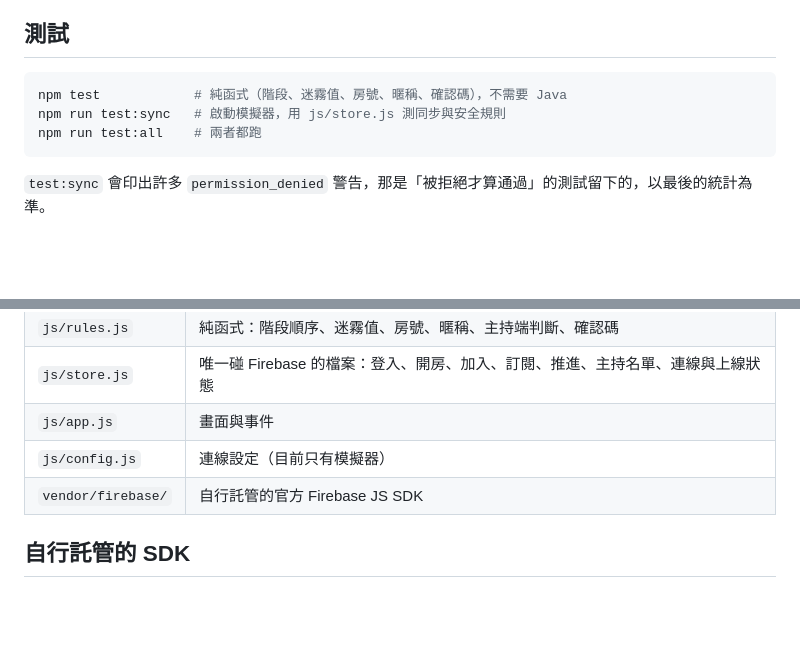
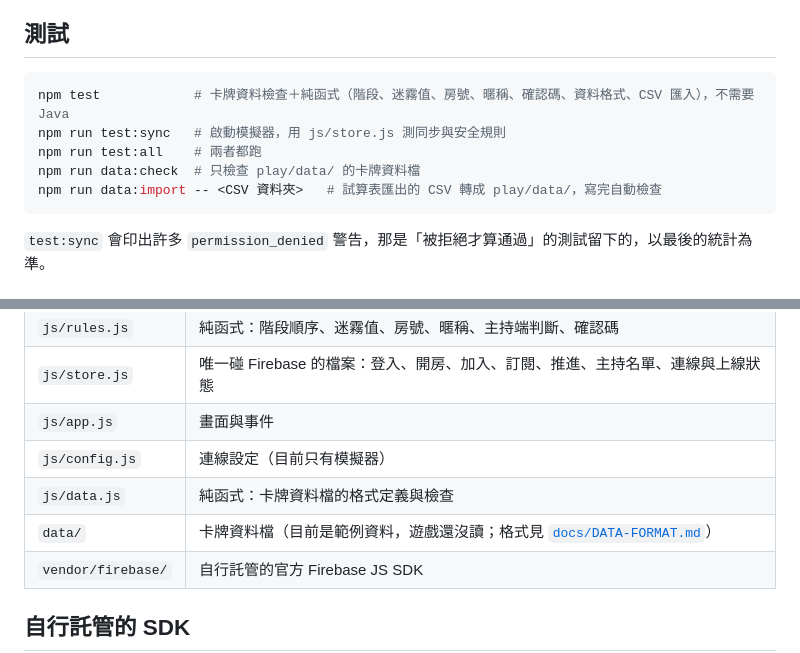
Before and after one commit to kiresakura/one-day-briton, a Markdown page: play/README.md, 2 parts joined by grey strips. Drawn GitHub-style; blank space fills up the shorter version.

Commit message:
Document the card data format for data providers

````diff
--- a/play/README.md
+++ b/play/README.md
@@ -58,9 +58,11 @@ npm run dev
 ## 測試
 
 ```sh
-npm test            # 純函式（階段、迷霧值、房號、暱稱、確認碼），不需要 Java
+npm test            # 卡牌資料檢查＋純函式（階段、迷霧值、房號、暱稱、確認碼、資料格式、CSV 匯入），不需要 Java
 npm run test:sync   # 啟動模擬器，用 js/store.js 測同步與安全規則
 npm run test:all    # 兩者都跑
+npm run data:check  # 只檢查 play/data/ 的卡牌資料檔
+npm run data:import -- <CSV 資料夾>   # 試算表匯出的 CSV 轉成 play/data/，寫完自動檢查
 ```
 
 `test:sync` 會印出許多 `permission_denied` 警告，那是「被拒絕才算通過」的測試留下的，以最後的統計為準。
@@ -88,6 +90,8 @@ npm run test:all    # 兩者都跑
 | `js/store.js` | 唯一碰 Firebase 的檔案：登入、開房、加入、訂閱、推進、主持名單、連線與上線狀態 |
 | `js/app.js` | 畫面與事件 |
 | `js/config.js` | 連線設定（目前只有模擬器） |
+| `js/data.js` | 純函式：卡牌資料檔的格式定義與檢查 |
+| `data/` | 卡牌資料檔（目前是範例資料，遊戲還沒讀；格式見 [`docs/DATA-FORMAT.md`](../docs/DATA-FORMAT.md)） |
 | `vendor/firebase/` | 自行託管的官方 Firebase JS SDK |
 
 ## 自行託管的 SDK
````
Also changed, not shown: docs/ARCHITECTURE.md (+10 -0 lines), docs/DATA-FORMAT.md (added, +255 -0 lines).
